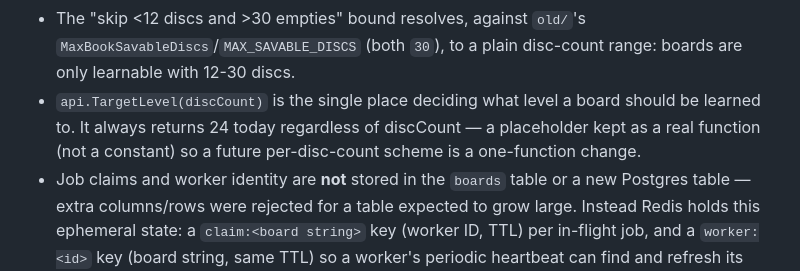
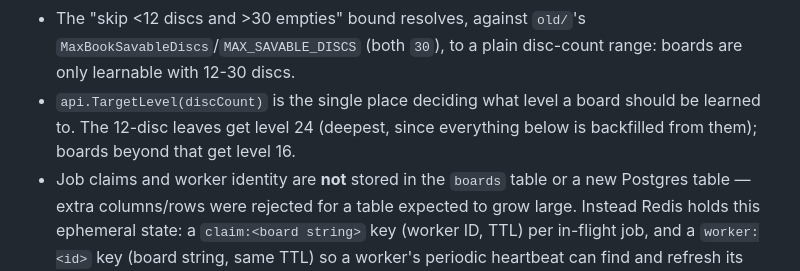
Before and after one commit to lk16/flippy, a Markdown page: REWRITE_PLAN.md, the part around the change. Drawn GitHub-style.

Commit message:
Correct stale TargetLevel note in REWRITE_PLAN.md
The note still described the old always-24 placeholder from before
cd670f2 lowered the level to 16 for discCount > 12.

```diff
--- a/REWRITE_PLAN.md
+++ b/REWRITE_PLAN.md
@@ -130,9 +130,9 @@ confirmed with the user during implementation):
   `MaxBookSavableDiscs`/`MAX_SAVABLE_DISCS` (both `30`), to a plain
   disc-count range: boards are only learnable with 12-30 discs.
 - `api.TargetLevel(discCount)` is the single place deciding what level a
-  board should be learned to. It always returns 24 today regardless of
-  discCount — a placeholder kept as a real function (not a constant) so a
-  future per-disc-count scheme is a one-function change.
+  board should be learned to. The 12-disc leaves get level 24 (deepest,
+  since everything below is backfilled from them); boards beyond that get
+  level 16.
 - Job claims and worker identity are **not** stored in the `boards` table or
   a new Postgres table — extra columns/rows were rejected for a table
   expected to grow large. Instead Redis holds this ephemeral state: a
```
